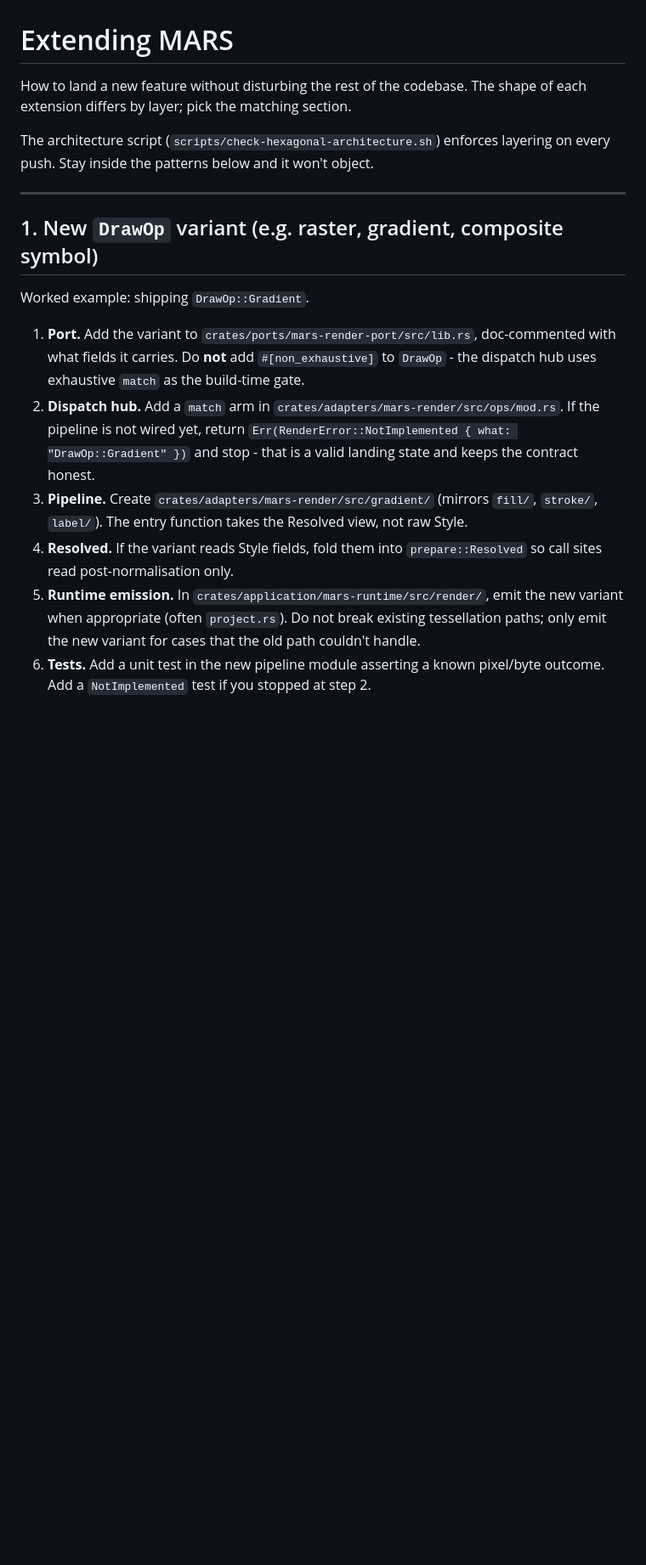
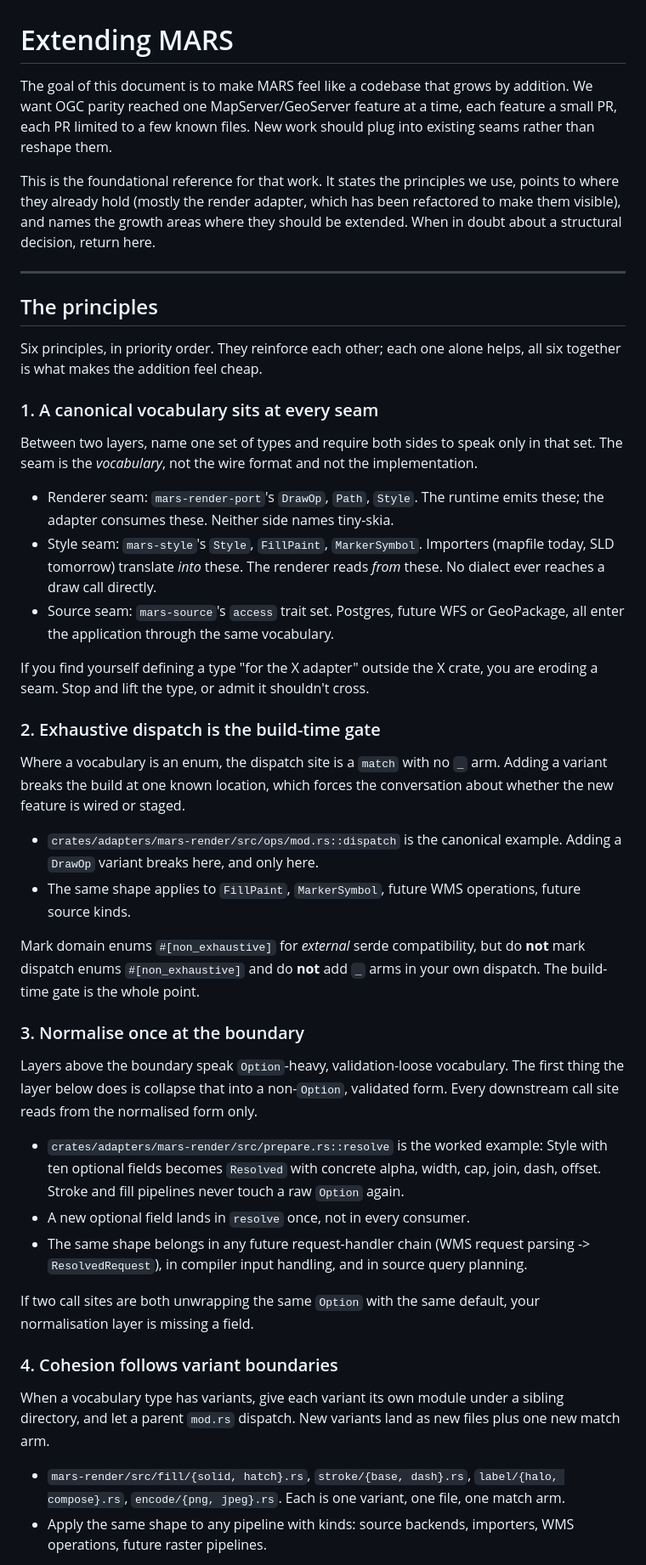
Before and after one commit to bhark/MARS, a Markdown page: docs/EXTENDING.md, the part around one of its changes. Shown at 85% size. GitHub-like rendering; blank space fills up the shorter version.

```diff
--- a/docs/EXTENDING.md
+++ b/docs/EXTENDING.md
@@ -1,32 +1,82 @@
 # Extending MARS
 
-How to land a new feature without disturbing the rest of the codebase. The
-shape of each extension differs by layer; pick the matching section.
+The goal of this document is to make MARS feel like a codebase that grows by
+addition. We want OGC parity reached one MapServer/GeoServer feature at a
+time, each feature a small PR, each PR limited to a few known files. New work
+should plug into existing seams rather than reshape them.
 
-The architecture script (`scripts/check-hexagonal-architecture.sh`) enforces
-layering on every push. Stay inside the patterns below and it won't object.
+This is the foundational reference for that work. It states the principles we
+use, points to where they already hold (mostly the render adapter, which has
+been refactored to make them visible), and names the growth areas where they
+should be extended. When in doubt about a structural decision, return here.
 
 ---
 
-## 1. New `DrawOp` variant (e.g. raster, gradient, composite symbol)
+## The principles
 
-Worked example: shipping `DrawOp::Gradient`.
+Six principles, in priority order. They reinforce each other; each one alone
+helps, all six together is what makes the addition feel cheap.
 
-1. **Port.** Add the variant to `crates/ports/mars-render-port/src/lib.rs`,
-   doc-commented with what fields it carries. Do **not** add `#[non_exhaustive]`
-   to `DrawOp` - the dispatch hub uses exhaustive `match` as the build-time gate.
-2. **Dispatch hub.** Add a `match` arm in `crates/adapters/mars-render/src/ops/mod.rs`.
-   If the pipeline is not wired yet, return
-   `Err(RenderError::NotImplemented { what: "DrawOp::Gradient" })` and stop -
-   that is a valid landing state and keeps the contract honest.
-3. **Pipeline.** Create `crates/adapters/mars-render/src/gradient/` (mirrors
-   `fill/`, `stroke/`, `label/`). The entry function takes the Resolved view,
-   not raw Style.
-4. **Resolved.** If the variant reads Style fields, fold them into
-   `prepare::Resolved` so call sites read post-normalisation only.
-5. **Runtime emission.** In `crates/application/mars-runtime/src/render/`, emit
-   the new variant when appropriate (often `project.rs`). Do not break existing
-   tessellation paths; only emit the new variant for cases that the old path
-   couldn't handle.
-6. **Tests.** Add a unit test in the new pipeline module asserting a known
-   pixel/byte outcome. Add a `NotImplemented` test if you stopped at step 2.
+### 1. A canonical vocabulary sits at every seam
+
+Between two layers, name one set of types and require both sides to speak only
+in that set. The seam is the *vocabulary*, not the wire format and not the
+implementation.
+
+- Renderer seam: `mars-render-port`'s `DrawOp`, `Path`, `Style`. The runtime
+  emits these; the adapter consumes these. Neither side names tiny-skia.
+- Style seam: `mars-style`'s `Style`, `FillPaint`, `MarkerSymbol`. Importers
+  (mapfile today, SLD tomorrow) translate *into* these. The renderer reads
+  *from* these. No dialect ever reaches a draw call directly.
+- Source seam: `mars-source`'s `access` trait set. Postgres, future WFS or
+  GeoPackage, all enter the application through the same vocabulary.
+
+If you find yourself defining a type "for the X adapter" outside the X crate,
+you are eroding a seam. Stop and lift the type, or admit it shouldn't cross.
+
+### 2. Exhaustive dispatch is the build-time gate
+
+Where a vocabulary is an enum, the dispatch site is a `match` with no `_`
+arm. Adding a variant breaks the build at one known location, which forces
+the conversation about whether the new feature is wired or staged.
+
+- `crates/adapters/mars-render/src/ops/mod.rs::dispatch` is the canonical
+  example. Adding a `DrawOp` variant breaks here, and only here.
+- The same shape applies to `FillPaint`, `MarkerSymbol`, future WMS
+  operations, future source kinds.
+
+Mark domain enums `#[non_exhaustive]` for *external* serde compatibility, but
+do **not** mark dispatch enums `#[non_exhaustive]` and do **not** add `_`
+arms in your own dispatch. The build-time gate is the whole point.
+
+### 3. Normalise once at the boundary
+
+Layers above the boundary speak `Option`-heavy, validation-loose vocabulary.
+The first thing the layer below does is collapse that into a non-`Option`,
+validated form. Every downstream call site reads from the normalised form
+only.
+
+- `crates/adapters/mars-render/src/prepare.rs::resolve` is the worked
+  example: Style with ten optional fields becomes `Resolved` with concrete
+  alpha, width, cap, join, dash, offset. Stroke and fill pipelines never
+  touch a raw `Option` again.
+- A new optional field lands in `resolve` once, not in every consumer.
+- The same shape belongs in any future request-handler chain (WMS request
+  parsing -> `ResolvedRequest`), in compiler input handling, and in source
+  query planning.
+
+If two call sites are both unwrapping the same `Option` with the same default,
+your normalisation layer is missing a field.
+
+### 4. Cohesion follows variant boundaries
+
+When a vocabulary type has variants, give each variant its own module under a
+sibling directory, and let a parent `mod.rs` dispatch. New variants land as
+new files plus one new match arm.
+
+- `mars-render/src/fill/{solid, hatch}.rs`, `stroke/{base, dash}.rs`,
+  `label/{halo, compose}.rs`, `encode/{png, jpeg}.rs`. Each is one variant,
+  one file, one match arm.
+- Apply the same shape to any pipeline with kinds: source backends,
+  importers, WMS operations, future raster pipelines.
+
```
Also changed, not shown: other parts of docs/EXTENDING.md (+134 -62 lines).
